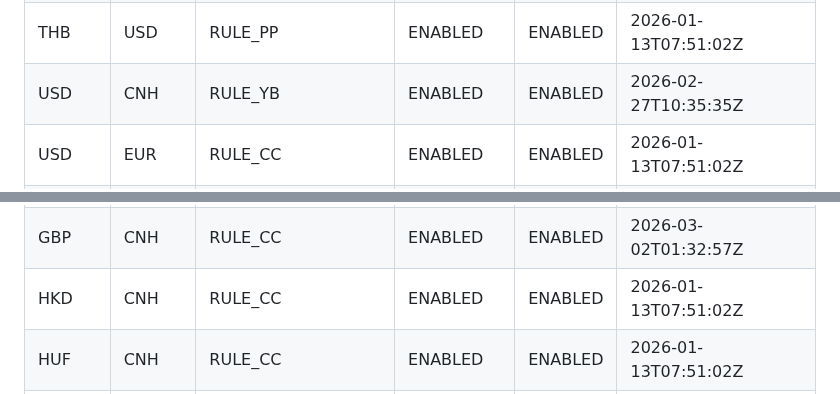
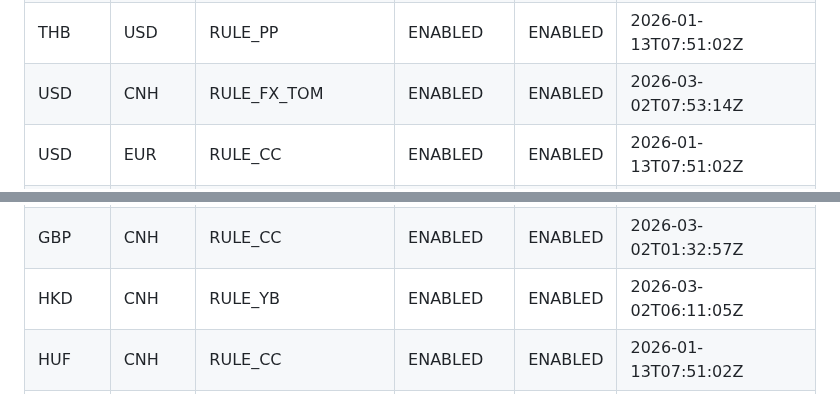
Before and after one commit to 13058199807zk-oss/paykka-control, a Markdown page: fx_rule_config.md, 2 parts joined by grey strips. Rendered like a GitHub page.

Commit message:
更新换汇配置 2026-03-02 15:53:16

```diff
--- a/fx_rule_config.md
+++ b/fx_rule_config.md
@@ -42,7 +42,7 @@
 | RON | USD | RULE_CC | ENABLED | ENABLED | 2026-01-13T07:51:02Z |
 | SGD | CNH | RULE_YB | ENABLED | ENABLED | 2026-01-13T07:51:02Z |
 | THB | USD | RULE_PP | ENABLED | ENABLED | 2026-01-13T07:51:02Z |
-| USD | CNH | RULE_YB | ENABLED | ENABLED | 2026-02-27T10:35:35Z |
+| USD | CNH | RULE_FX_TOM | ENABLED | ENABLED | 2026-03-02T07:53:14Z |
 | USD | EUR | RULE_CC | ENABLED | ENABLED | 2026-01-13T07:51:02Z |
 | VND | CNH | RULE_MDAQ_WALLEX | ENABLED | ENABLED | 2026-02-06T07:48:34Z |
 | EUR | CZK | RULE_CC | ENABLED | ENABLED | 2026-01-13T07:51:02Z |
@@ -65,7 +65,7 @@
 | EUR | RON | RULE_CC | ENABLED | ENABLED | 2026-01-13T07:51:02Z |
 | EUR | USD | RULE_CC | ENABLED | ENABLED | 2026-01-13T07:51:02Z |
 | GBP | CNH | RULE_CC | ENABLED | ENABLED | 2026-03-02T01:32:57Z |
-| HKD | CNH | RULE_CC | ENABLED | ENABLED | 2026-01-13T07:51:02Z |
+| HKD | CNH | RULE_YB | ENABLED | ENABLED | 2026-03-02T06:11:05Z |
 | HUF | CNH | RULE_CC | ENABLED | ENABLED | 2026-01-13T07:51:02Z |
 | HUF | EUR | RULE_CC | ENABLED | ENABLED | 2026-01-13T07:51:02Z |
 | HUF | USD | RULE_CC | ENABLED | ENABLED | 2026-01-13T07:51:02Z |
```
Also changed, not shown: other parts of fx_rule_config.md (+1 -1 lines).
